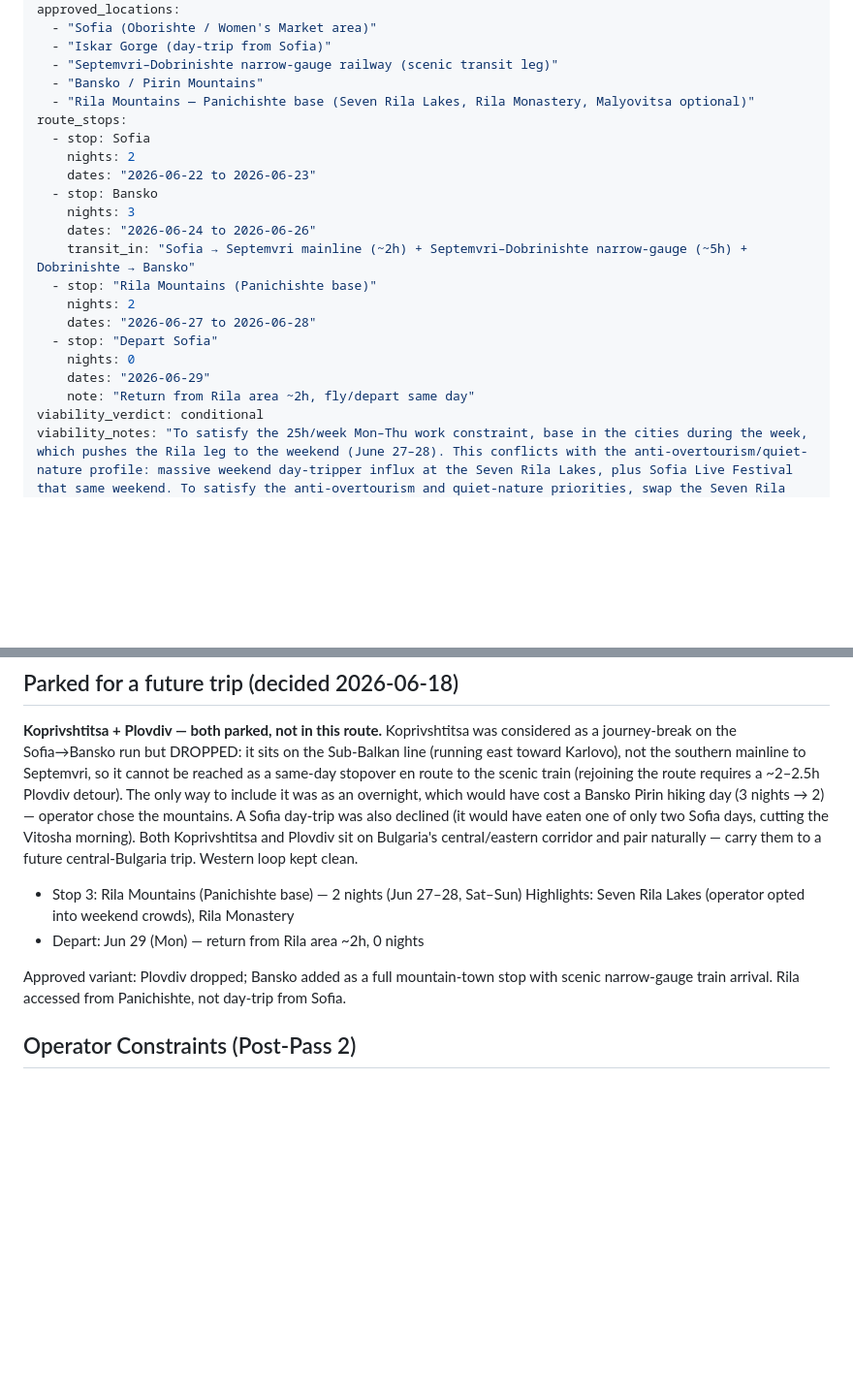
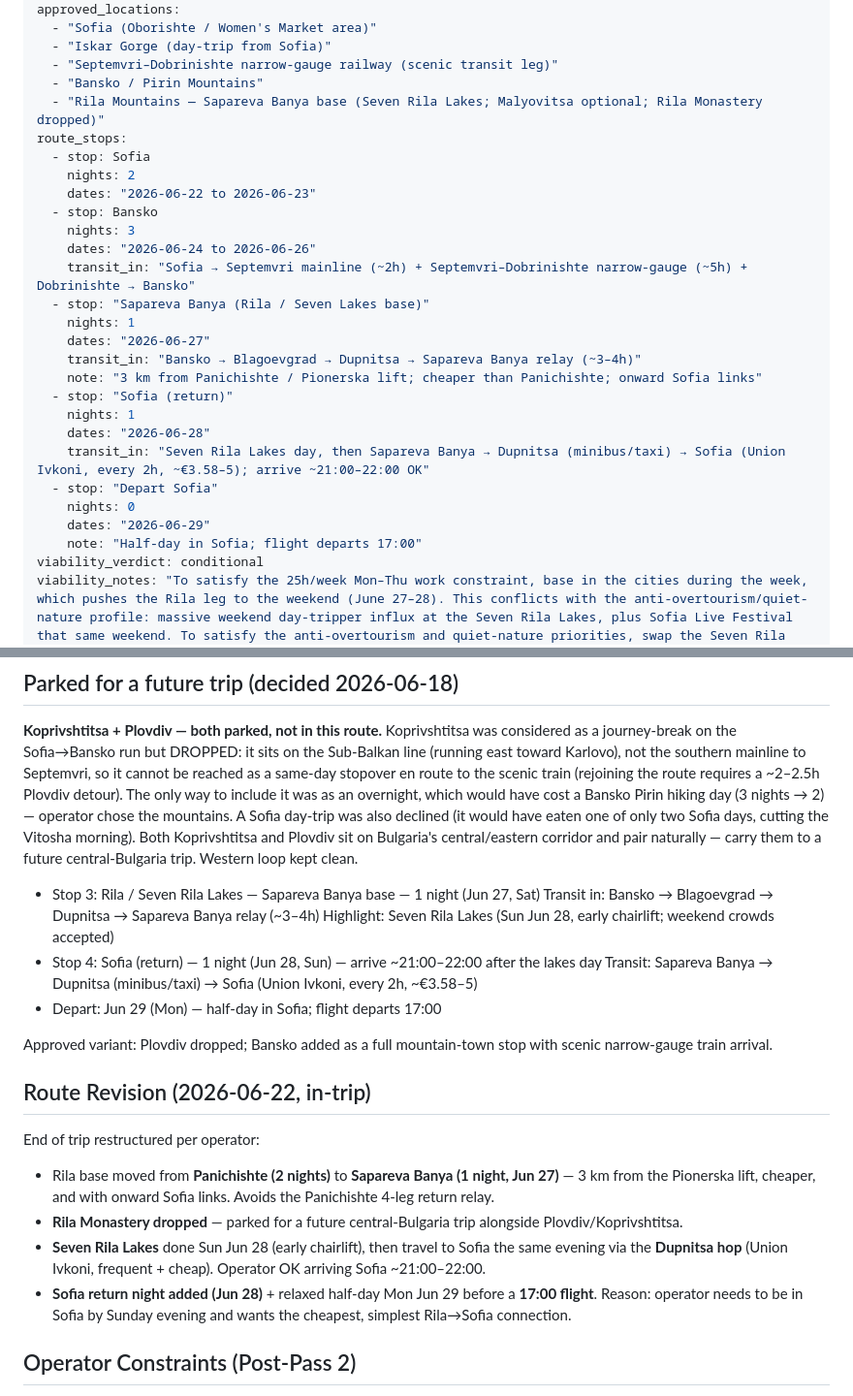
Before and after one commit to patriklindeberg75-boop/travel-os, a Markdown page: trips/bulgaria-2026-06/trip-context.md, 2 parts joined by grey strips. Shown at 97% size. GitHub-like rendering; blank space fills up the shorter version.

Commit message:
bulgaria: restructure Rila end-of-trip — Sapareva Banya base, drop monastery, Sofia return night
Operator in-trip revision (2026-06-22):
- Rila base Panichishte (2n) → Sapareva Banya (1n, Jun 27); avoids the 4-leg return relay
- Rila Monastery dropped (parked for future central-Bulgaria trip)
- Seven Rila Lakes Sun Jun 28, then Dupnitsa-hop to Sofia same evening (~21:00–22:00 OK)
- Sofia return night added (Jun 28); half-day Mon Jun 29 before 17:00 flight

Co-Authored-By: Claude Opus 4.8 (1M context) <noreply@anthropic.com>

```diff
--- a/trips/bulgaria-2026-06/trip-context.md
+++ b/trips/bulgaria-2026-06/trip-context.md
@@ -23,7 +23,7 @@ approved_locations:
   - "Iskar Gorge (day-trip from Sofia)"
   - "Septemvri–Dobrinishte narrow-gauge railway (scenic transit leg)"
   - "Bansko / Pirin Mountains"
-  - "Rila Mountains — Panichishte base (Seven Rila Lakes, Rila Monastery, Malyovitsa optional)"
+  - "Rila Mountains — Sapareva Banya base (Seven Rila Lakes; Malyovitsa optional; Rila Monastery dropped)"
 route_stops:
   - stop: Sofia
     nights: 2
@@ -32,13 +32,19 @@ route_stops:
     nights: 3
     dates: "2026-06-24 to 2026-06-26"
     transit_in: "Sofia → Septemvri mainline (~2h) + Septemvri–Dobrinishte narrow-gauge (~5h) + Dobrinishte → Bansko"
-  - stop: "Rila Mountains (Panichishte base)"
-    nights: 2
-    dates: "2026-06-27 to 2026-06-28"
+  - stop: "Sapareva Banya (Rila / Seven Lakes base)"
+    nights: 1
+    dates: "2026-06-27"
+    transit_in: "Bansko → Blagoevgrad → Dupnitsa → Sapareva Banya relay (~3–4h)"
+    note: "3 km from Panichishte / Pionerska lift; cheaper than Panichishte; onward Sofia links"
+  - stop: "Sofia (return)"
+    nights: 1
+    dates: "2026-06-28"
+    transit_in: "Seven Rila Lakes day, then Sapareva Banya → Dupnitsa (minibus/taxi) → Sofia (Union Ivkoni, every 2h, ~€3.58–5); arrive ~21:00–22:00 OK"
   - stop: "Depart Sofia"
     nights: 0
     dates: "2026-06-29"
-    note: "Return from Rila area ~2h, fly/depart same day"
+    note: "Half-day in Sofia; flight departs 17:00"
 viability_verdict: conditional
 viability_notes: "To satisfy the 25h/week Mon–Thu work constraint, base in the cities during the week, which pushes the Rila leg to the weekend (June 27–28). This conflicts with the anti-overtourism/quiet-nature profile: massive weekend day-tripper influx at the Seven Rila Lakes, plus Sofia Live Festival that same weekend. To satisfy the anti-overtourism and quiet-nature priorities, swap the Seven Rila Lakes for a less mainstream hike (e.g., Malyovitsa) and confine remote work entirely to Sofia/Plovdiv. €50/day budget comfortably viable via local buses and hostels. Weather ceiling waived for this trip by operator."
 viability_checked_at: "2026-06-16"
@@ -79,11 +85,23 @@ Work routine: 25h/week front-loaded Mon–Thu, done from Sofia/Plovdiv cafes/cow
 
 **Koprivshtitsa + Plovdiv — both parked, not in this route.**
 Koprivshtitsa was considered as a journey-break on the Sofia→Bansko run but DROPPED: it sits on the Sub-Balkan line (running east toward Karlovo), not the southern mainline to Septemvri, so it cannot be reached as a same-day stopover en route to the scenic train (rejoining the route requires a ~2–2.5h Plovdiv detour). The only way to include it was as an overnight, which would have cost a Bansko Pirin hiking day (3 nights → 2) — operator chose the mountains. A Sofia day-trip was also declined (it would have eaten one of only two Sofia days, cutting the Vitosha morning). Both Koprivshtitsa and Plovdiv sit on Bulgaria's central/eastern corridor and pair naturally — carry them to a future central-Bulgaria trip. Western loop kept clean.
-- Stop 3: Rila Mountains (Panichishte base) — 2 nights (Jun 27–28, Sat–Sun)
-  Highlights: Seven Rila Lakes (operator opted into weekend crowds), Rila Monastery
-- Depart: Jun 29 (Mon) — return from Rila area ~2h, 0 nights
+- Stop 3: Rila / Seven Rila Lakes — Sapareva Banya base — 1 night (Jun 27, Sat)
+  Transit in: Bansko → Blagoevgrad → Dupnitsa → Sapareva Banya relay (~3–4h)
+  Highlight: Seven Rila Lakes (Sun Jun 28, early chairlift; weekend crowds accepted)
+- Stop 4: Sofia (return) — 1 night (Jun 28, Sun) — arrive ~21:00–22:00 after the lakes day
+  Transit: Sapareva Banya → Dupnitsa (minibus/taxi) → Sofia (Union Ivkoni, every 2h, ~€3.58–5)
+- Depart: Jun 29 (Mon) — half-day in Sofia; flight departs 17:00
 
-Approved variant: Plovdiv dropped; Bansko added as a full mountain-town stop with scenic narrow-gauge train arrival. Rila accessed from Panichishte, not day-trip from Sofia.
+Approved variant: Plovdiv dropped; Bansko added as a full mountain-town stop with scenic narrow-gauge train arrival.
+
+## Route Revision (2026-06-22, in-trip)
+
+End of trip restructured per operator:
+- Rila base moved from **Panichishte (2 nights)** to **Sapareva Banya (1 night, Jun 27)** — 3 km from the Pionerska lift, cheaper, and with onward Sofia links. Avoids the Panichishte 4-leg return relay.
+- **Rila Monastery dropped** — parked for a future central-Bulgaria trip alongside Plovdiv/Koprivshtitsa.
+- **Seven Rila Lakes** done Sun Jun 28 (early chairlift), then travel to Sofia the same evening via the **Dupnitsa hop** (Union Ivkoni, frequent + cheap). Operator OK arriving Sofia ~21:00–22:00.
+- **Sofia return night added (Jun 28)** + relaxed half-day Mon Jun 29 before a **17:00 flight**.
+Reason: operator needs to be in Sofia by Sunday evening and wants the cheapest, simplest Rila→Sofia connection.
 
 ## Operator Constraints (Post-Pass 2)
 
```
